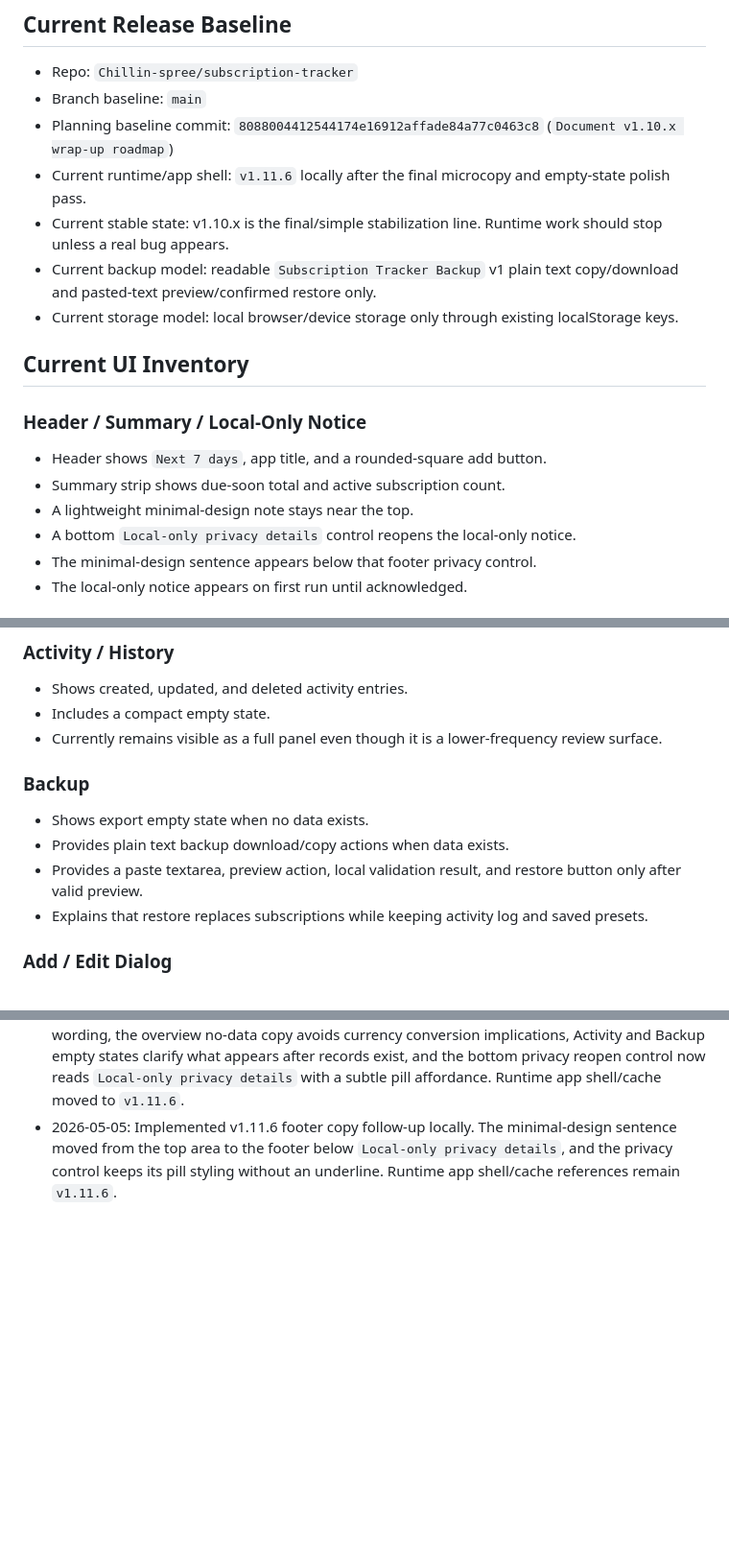
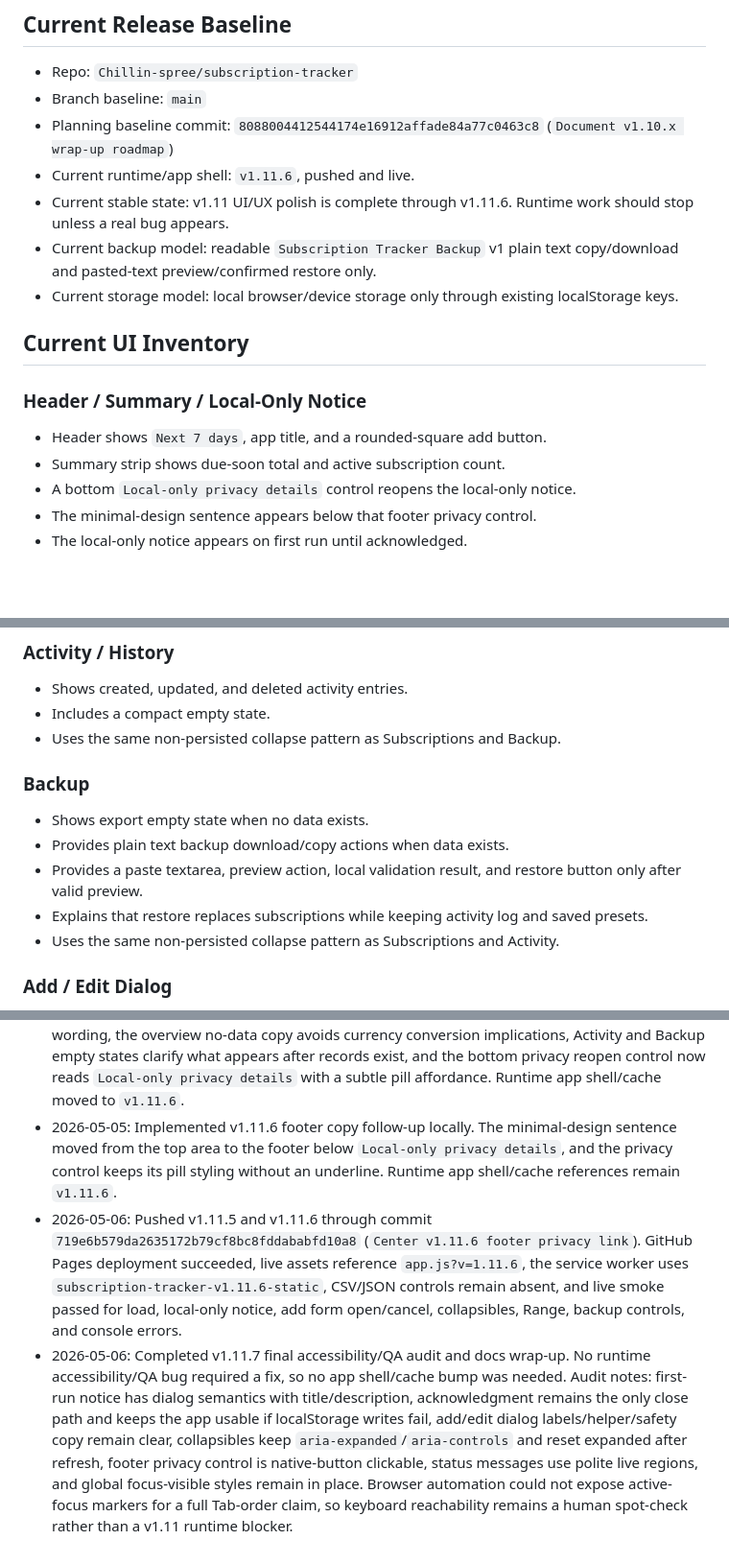
Before and after one commit to Chillin-spree/subscription-tracker, a Markdown page: docs/features/subscription-tracker-v1.11-ui-ux-polish.md, 3 parts joined by grey strips. Shown at 96% size. Rendered like a GitHub page; blank space fills up the shorter version.

```diff
--- a/docs/features/subscription-tracker-v1.11-ui-ux-polish.md
+++ b/docs/features/subscription-tracker-v1.11-ui-ux-polish.md
@@ -9,8 +9,8 @@ Plan a focused v1.11 UI/UX polish track for the current static, phone-first Subs
 - Repo: `Chillin-spree/subscription-tracker`
 - Branch baseline: `main`
 - Planning baseline commit: `8088004412544174e16912affade84a77c0463c8` (`Document v1.10.x wrap-up roadmap`)
-- Current runtime/app shell: `v1.11.6` locally after the final microcopy and empty-state polish pass.
-- Current stable state: v1.10.x is the final/simple stabilization line. Runtime work should stop unless a real bug appears.
+- Current runtime/app shell: `v1.11.6`, pushed and live.
+- Current stable state: v1.11 UI/UX polish is complete through v1.11.6. Runtime work should stop unless a real bug appears.
 - Current backup model: readable `Subscription Tracker Backup` v1 plain text copy/download and pasted-text preview/confirmed restore only.
 - Current storage model: local browser/device storage only through existing localStorage keys.
 
@@ -20,7 +20,6 @@ Plan a focused v1.11 UI/UX polish track for the current static, phone-first Subs
 
 - Header shows `Next 7 days`, app title, and a rounded-square add button.
 - Summary strip shows due-soon total and active subscription count.
-- A lightweight minimal-design note stays near the top.
 - A bottom `Local-only privacy details` control reopens the local-only notice.
 - The minimal-design sentence appears below that footer privacy control.
 - The local-only notice appears on first run until acknowledged.
@@ -48,7 +47,7 @@ Plan a focused v1.11 UI/UX polish track for the current static, phone-first Subs
 
 - Shows created, updated, and deleted activity entries.
 - Includes a compact empty state.
-- Currently remains visible as a full panel even though it is a lower-frequency review surface.
+- Uses the same non-persisted collapse pattern as Subscriptions and Backup.
 
 ### Backup
 
@@ -56,6 +55,7 @@ Plan a focused v1.11 UI/UX polish track for the current static, phone-first Subs
 - Provides plain text backup download/copy actions when data exists.
 - Provides a paste textarea, preview action, local validation result, and restore button only after valid preview.
 - Explains that restore replaces subscriptions while keeping activity log and saved presets.
+- Uses the same non-persisted collapse pattern as Subscriptions and Activity.
 
 ### Add / Edit Dialog
 
@@ -257,3 +242,5 @@ Suggested scope:
 - 2026-05-05: Implemented v1.11.5 form/input clarity locally. Add/edit form labels and helper text now clarify manual entry, price/currency expectations, optional fields, and payment-label safety without changing field names, data attributes, validation rules, storage schema, or preset wiring. The `Local-only privacy` reopen control moved to the bottom of the main app shell while preserving first-run notice behavior. Runtime app shell/cache moved to `v1.11.5`.
 - 2026-05-05: Implemented v1.11.6 final microcopy locally. Empty states now use concise next-step wording, the overview no-data copy avoids currency conversion implications, Activity and Backup empty states clarify what appears after records exist, and the bottom privacy reopen control now reads `Local-only privacy details` with a subtle pill affordance. Runtime app shell/cache moved to `v1.11.6`.
 - 2026-05-05: Implemented v1.11.6 footer copy follow-up locally. The minimal-design sentence moved from the top area to the footer below `Local-only privacy details`, and the privacy control keeps its pill styling without an underline. Runtime app shell/cache references remain `v1.11.6`.
+- 2026-05-06: Pushed v1.11.5 and v1.11.6 through commit `719e6b579da2635172b79cf8bc8fddababfd10a8` (`Center v1.11.6 footer privacy link`). GitHub Pages deployment succeeded, live assets reference `app.js?v=1.11.6`, the service worker uses `subscription-tracker-v1.11.6-static`, CSV/JSON controls remain absent, and live smoke passed for load, local-only notice, add form open/cancel, collapsibles, Range, backup controls, and console errors.
+- 2026-05-06: Completed v1.11.7 final accessibility/QA audit and docs wrap-up. No runtime accessibility/QA bug required a fix, so no app shell/cache bump was needed. Audit notes: first-run notice has dialog semantics with title/description, acknowledgment remains the only close path and keeps the app usable if localStorage writes fail, add/edit dialog labels/helper/safety copy remain clear, collapsibles keep `aria-expanded`/`aria-controls` and reset expanded after refresh, footer privacy control is native-button clickable, status messages use polite live regions, and global focus-visible styles remain in place. Browser automation could not expose active-focus markers for a full Tab-order claim, so keyboard reachability remains a human spot-check rather than a v1.11 runtime blocker.
```
Also changed, not shown: other parts of docs/features/subscription-tracker-v1.11-ui-ux-polish.md (+20 -35 lines), docs/BACKLOG.md (+1 -2 lines), docs/STATUS.md (+12 -16 lines).
